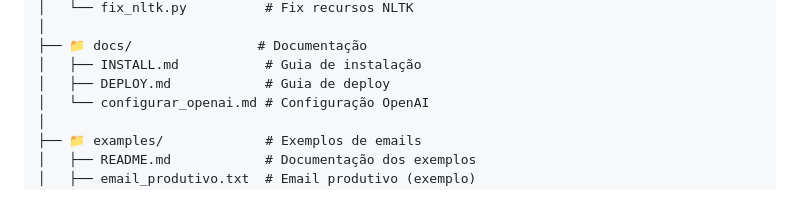
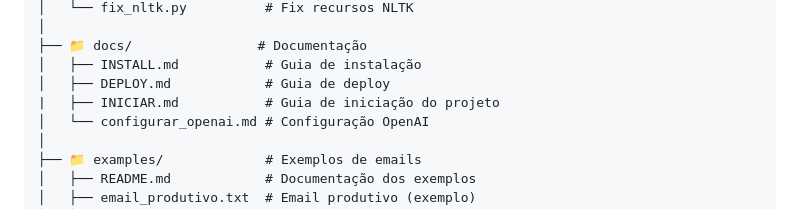
Before and after one commit to bkdr55/classificador-de-emails, a Markdown page: ESTRUTURA.md, the part around the change. GitHub-like rendering.

```diff
--- a/ESTRUTURA.md
+++ b/ESTRUTURA.md
@@ -34,6 +34,7 @@ desafio-oul/
 ├── 📁 docs/                # Documentação
 │   ├── INSTALL.md           # Guia de instalação
 │   ├── DEPLOY.md            # Guia de deploy
+|   ├── INICIAR.md           # Guia de iniciação do projeto
 │   └── configurar_openai.md # Configuração OpenAI
 │
 ├── 📁 examples/             # Exemplos de emails
```
Also changed, not shown: README.md (+3 -10 lines), docs/INICIAR.md (renamed from INICIAR.md).
